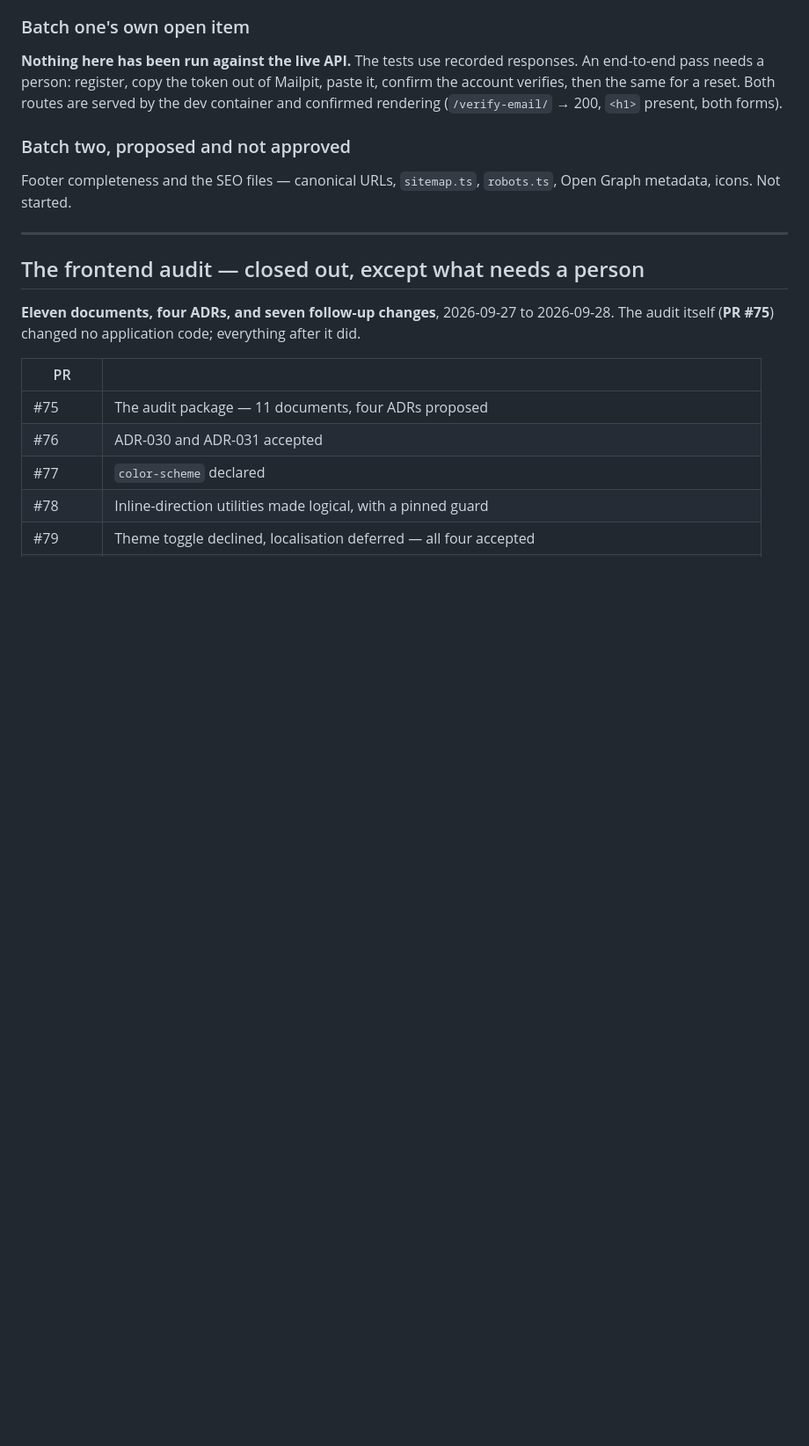
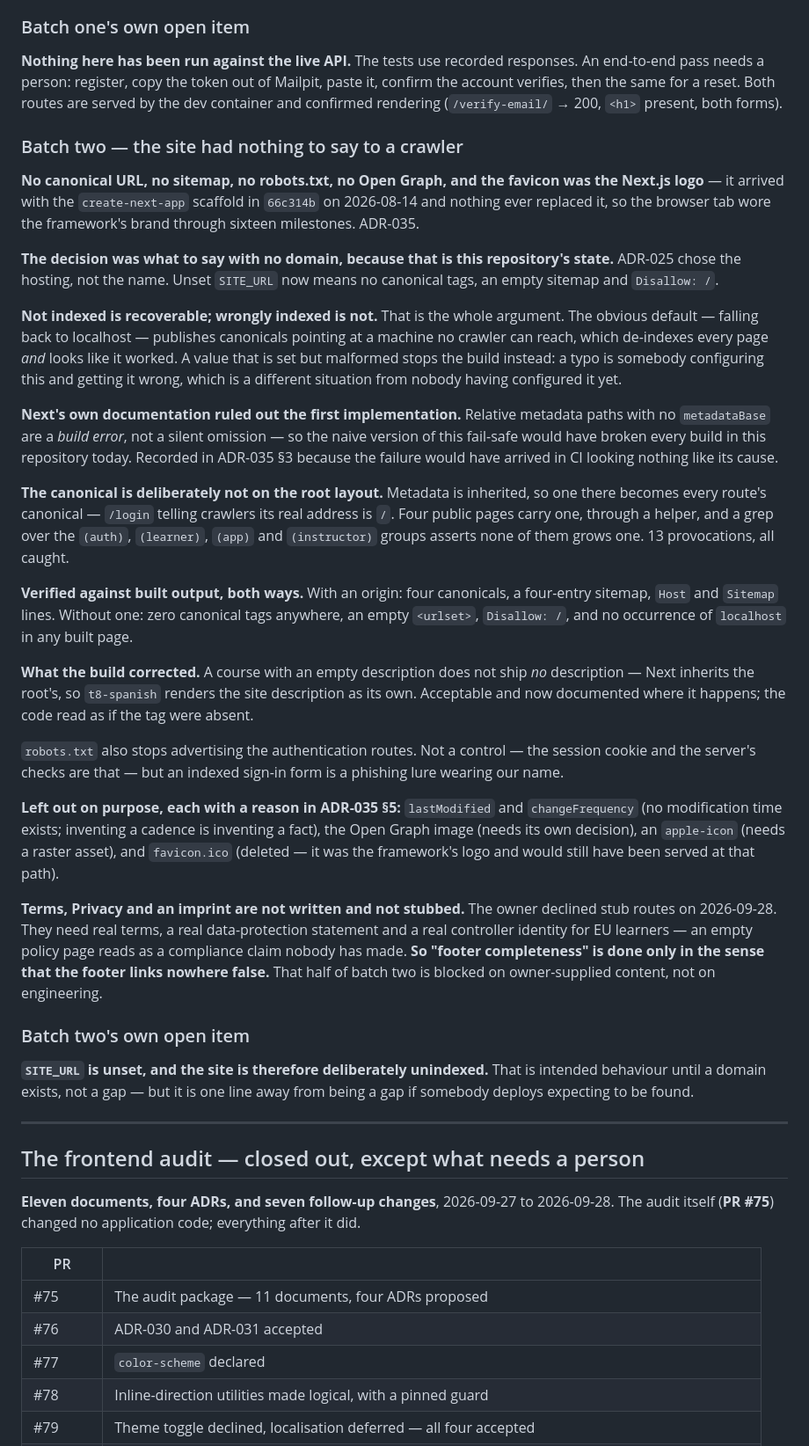
Before and after one commit to khafifithebork/e-platform, a Markdown page: docs/STATUS.md, the part around one of its changes. Shown at 88% size. Rendered like a GitHub page; blank space fills up the shorter version.

```diff
--- a/docs/STATUS.md
+++ b/docs/STATUS.md
@@ -79,10 +80,68 @@ Mailpit, paste it, confirm the account verifies, then the same for a reset. Both
 routes are served by the dev container and confirmed rendering
 (`/verify-email/` → 200, `<h1>` present, both forms).
 
-### Batch two, proposed and not approved
-
-Footer completeness and the SEO files — canonical URLs, `sitemap.ts`, `robots.ts`,
-Open Graph metadata, icons. Not started.
+### Batch two — the site had nothing to say to a crawler
+
+**No canonical URL, no sitemap, no robots.txt, no Open Graph, and the favicon was
+the Next.js logo** — it arrived with the `create-next-app` scaffold in `66c314b` on
+2026-08-14 and nothing ever replaced it, so the browser tab wore the framework's
+brand through sixteen milestones. ADR-035.
+
+**The decision was what to say with no domain, because that is this repository's
+state.** ADR-025 chose the hosting, not the name. Unset `SITE_URL` now means no
+canonical tags, an empty sitemap and `Disallow: /`.
+
+**Not indexed is recoverable; wrongly indexed is not.** That is the whole argument.
+The obvious default — falling back to localhost — publishes canonicals pointing at a
+machine no crawler can reach, which de-indexes every page *and* looks like it
+worked. A value that is set but malformed stops the build instead: a typo is somebody
+configuring this and getting it wrong, which is a different situation from nobody
+having configured it yet.
+
+**Next's own documentation ruled out the first implementation.** Relative metadata
+paths with no `metadataBase` are a *build error*, not a silent omission — so the
+naive version of this fail-safe would have broken every build in this repository
+today. Recorded in ADR-035 §3 because the failure would have arrived in CI looking
+nothing like its cause.
+
+**The canonical is deliberately not on the root layout.** Metadata is inherited, so
+one there becomes every route's canonical — `/login` telling crawlers its real
+address is `/`. Four public pages carry one, through a helper, and a grep over the
+`(auth)`, `(learner)`, `(app)` and `(instructor)` groups asserts none of them grows
+one. 13 provocations, all caught.
+
+**Verified against built output, both ways.** With an origin: four canonicals, a
+four-entry sitemap, `Host` and `Sitemap` lines. Without one: zero canonical tags
+anywhere, an empty `<urlset>`, `Disallow: /`, and no occurrence of `localhost` in any
+built page.
+
+**What the build corrected.** A course with an empty description does not ship *no*
+description — Next inherits the root's, so `t8-spanish` renders the site description
+as its own. Acceptable and now documented where it happens; the code read as if the
+tag were absent.
+
+`robots.txt` also stops advertising the authentication routes. Not a control — the
+session cookie and the server's checks are that — but an indexed sign-in form is a
+phishing lure wearing our name.
+
+**Left out on purpose, each with a reason in ADR-035 §5:** `lastModified` and
+`changeFrequency` (no modification time exists; inventing a cadence is inventing a
+fact), the Open Graph image (needs its own decision), an `apple-icon` (needs a raster
+asset), and `favicon.ico` (deleted — it was the framework's logo and would still
+have been served at that path).
+
+**Terms, Privacy and an imprint are not written and not stubbed.** The owner declined
+stub routes on 2026-09-28. They need real terms, a real data-protection statement and
+a real controller identity for EU learners — an empty policy page reads as a
+compliance claim nobody has made. **So "footer completeness" is done only in the
+sense that the footer links nowhere false.** That half of batch two is blocked on
+owner-supplied content, not on engineering.
+
+### Batch two's own open item
+
+**`SITE_URL` is unset, and the site is therefore deliberately unindexed.** That is
+intended behaviour until a domain exists, not a gap — but it is one line away from
+being a gap if somebody deploys expecting to be found.
 
 ---
 
```
Also changed, not shown: other parts of docs/STATUS.md (+7 -6 lines), docs/adr/035-canonical-urls-and-indexing.md (added, +188 -0 lines), docs/design-system.md (+27 -0 lines).
